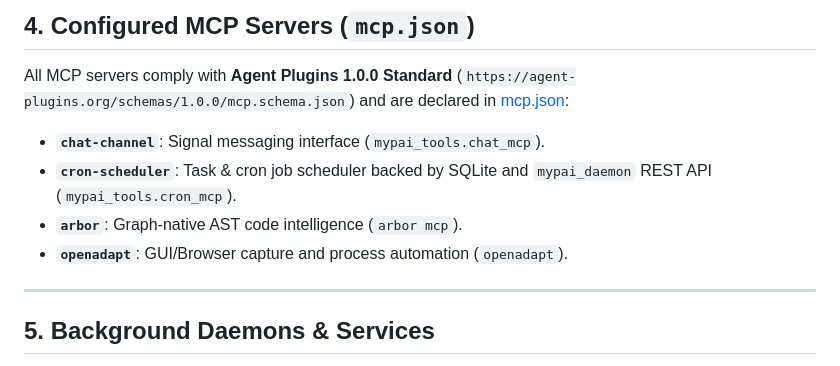
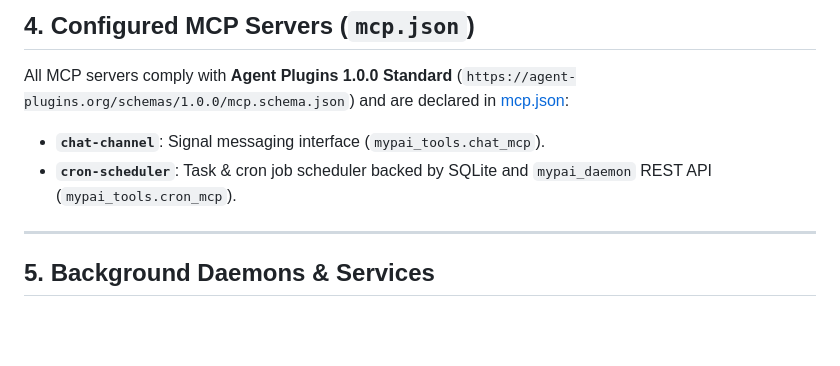
Before and after one commit to wuxxin/omp-mypai, a Markdown page: README.md, the part around the change. Rendered like a GitHub page; blank space fills up the shorter version.

```diff
--- a/README.md
+++ b/README.md
@@ -61,8 +61,6 @@ All MCP servers comply with **Agent Plugins 1.0.0 Standard** (`https://agent-plu
 
 - **`chat-channel`**: Signal messaging interface (`mypai_tools.chat_mcp`).
 - **`cron-scheduler`**: Task & cron job scheduler backed by SQLite and `mypai_daemon` REST API (`mypai_tools.cron_mcp`).
-- **`arbor`**: Graph-native AST code intelligence (`arbor mcp`).
-- **`openadapt`**: GUI/Browser capture and process automation (`openadapt`).
 
 ---
 
```
